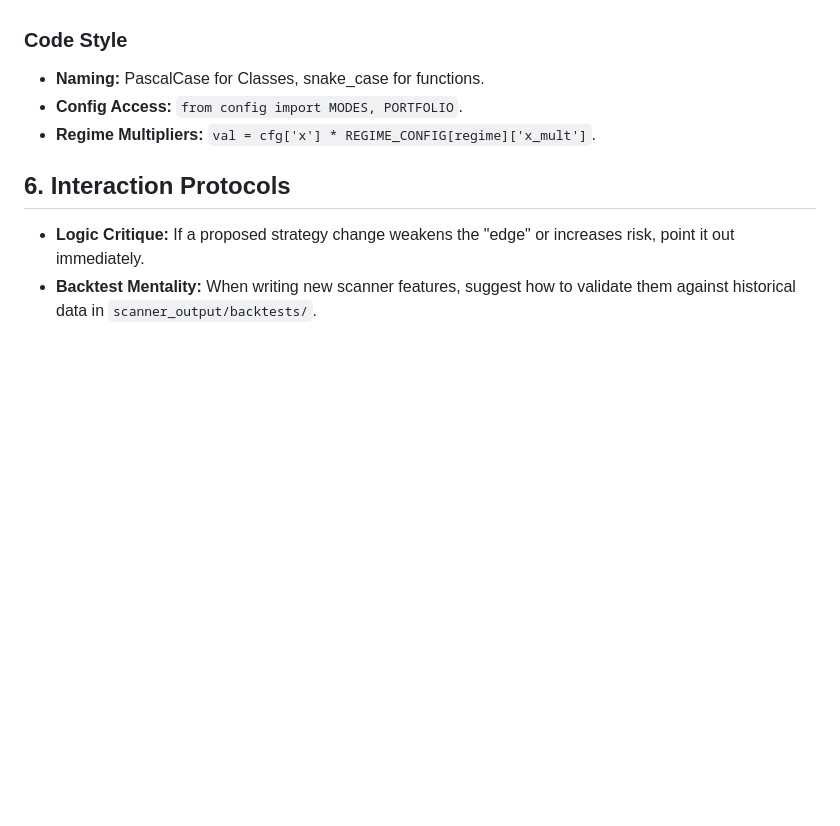
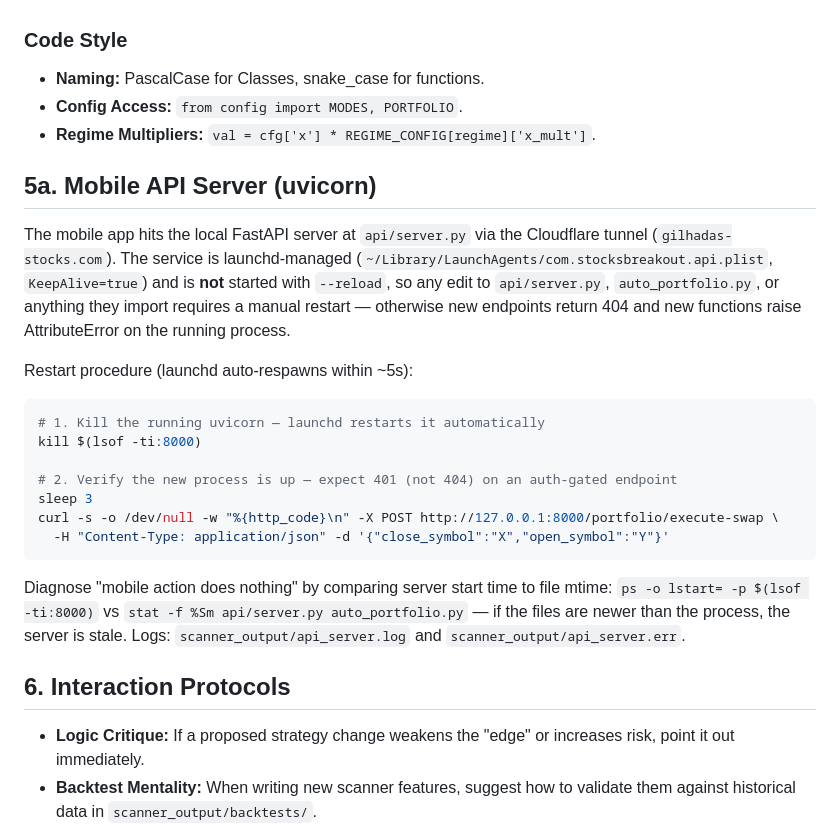
Before and after one commit to gilhadas/stocksBreakout, a Markdown page: CLAUDE.md, the part around the change. Rendered like a GitHub page; blank space fills up the shorter version.

````diff
--- a/CLAUDE.md
+++ b/CLAUDE.md
@@ -46,6 +46,22 @@ When adding features to `indicators.py` or `scanner.py`, adhere to these default
 - **Config Access:** `from config import MODES, PORTFOLIO`.
 - **Regime Multipliers:** `val = cfg['x'] * REGIME_CONFIG[regime]['x_mult']`.
 
+## 5a. Mobile API Server (uvicorn)
+The mobile app hits the local FastAPI server at `api/server.py` via the Cloudflare tunnel (`gilhadas-stocks.com`). The service is launchd-managed (`~/Library/LaunchAgents/com.stocksbreakout.api.plist`, `KeepAlive=true`) and is **not** started with `--reload`, so any edit to `api/server.py`, `auto_portfolio.py`, or anything they import requires a manual restart — otherwise new endpoints return 404 and new functions raise AttributeError on the running process.
+
+Restart procedure (launchd auto-respawns within ~5s):
+```bash
+# 1. Kill the running uvicorn — launchd restarts it automatically
+kill $(lsof -ti:8000)
+
+# 2. Verify the new process is up — expect 401 (not 404) on an auth-gated endpoint
+sleep 3
+curl -s -o /dev/null -w "%{http_code}\n" -X POST http://127.0.0.1:8000/portfolio/execute-swap \
+  -H "Content-Type: application/json" -d '{"close_symbol":"X","open_symbol":"Y"}'
+```
+
+Diagnose "mobile action does nothing" by comparing server start time to file mtime: `ps -o lstart= -p $(lsof -ti:8000)` vs `stat -f %Sm api/server.py auto_portfolio.py` — if the files are newer than the process, the server is stale. Logs: `scanner_output/api_server.log` and `scanner_output/api_server.err`.
+
 ## 6. Interaction Protocols
 - **Logic Critique:** If a proposed strategy change weakens the "edge" or increases risk, point it out immediately.
 - **Backtest Mentality:** When writing new scanner features, suggest how to validate them against historical data in `scanner_output/backtests/`.
````
Also changed, not shown: README.md (+20 -7 lines).
